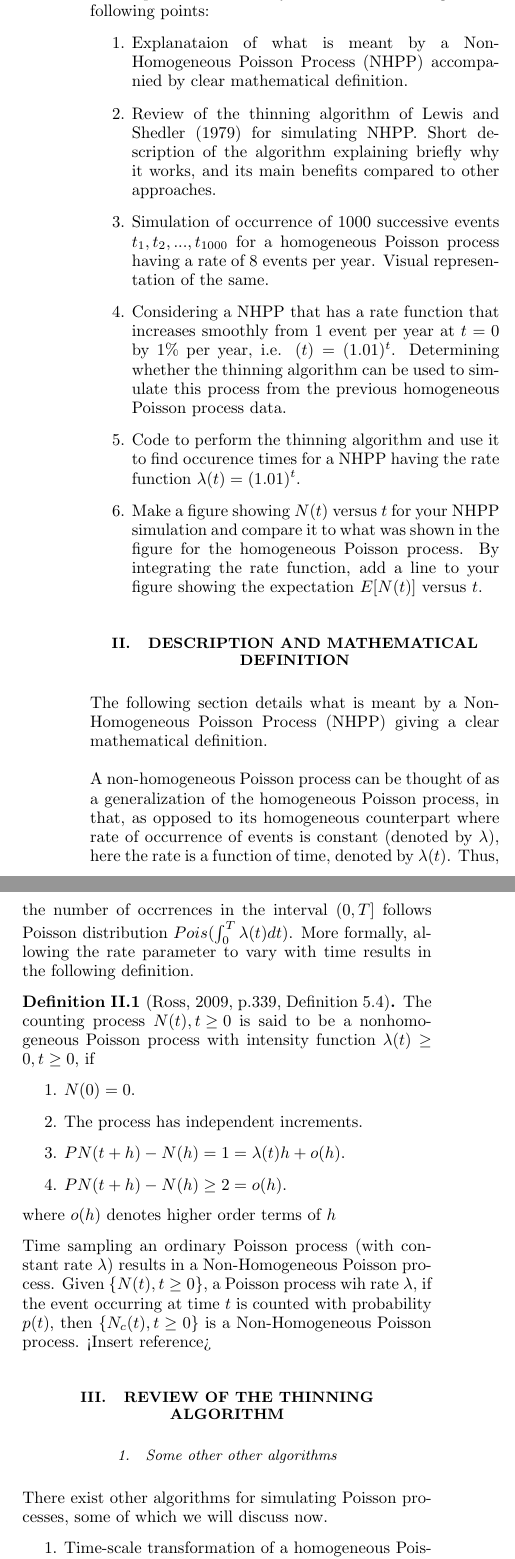
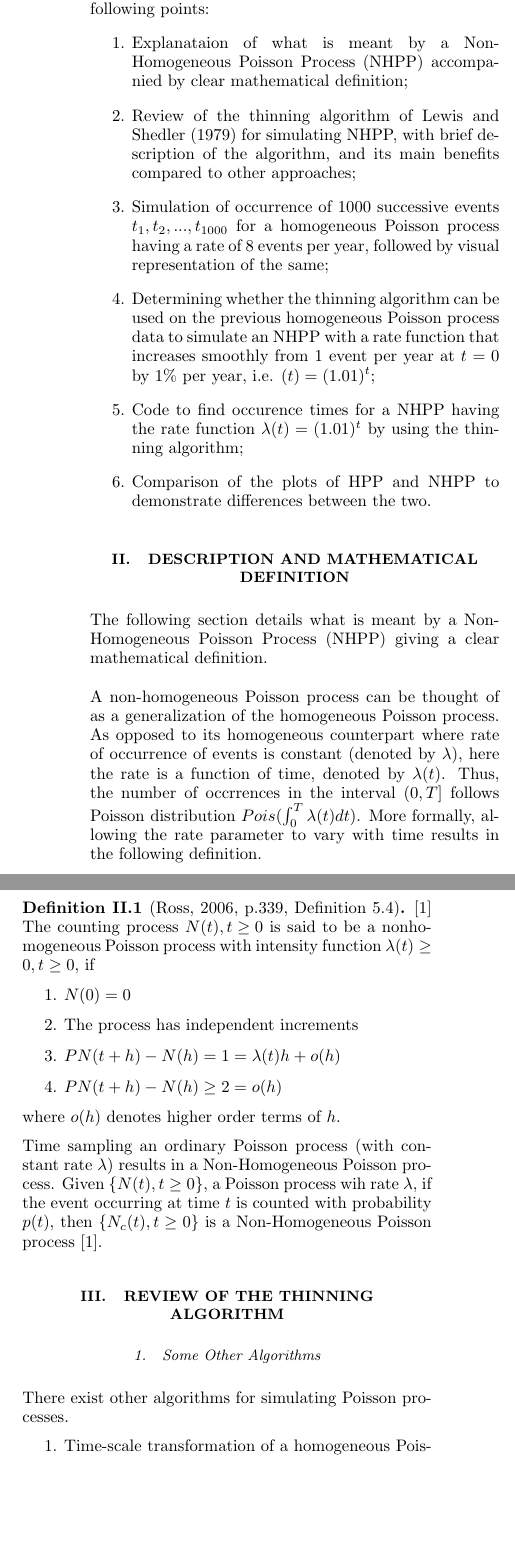
Before and after one commit to sourasen1011/Stochastic_Processes, a LaTeX paper (CA3/project_helper/apssamp.tex): two parts of the columns of page 1 of 4, joined at a grey line, cut so that both start at the same text, the shorter picture padded with empty space. Compiled offline with pdfLaTeX.

Commit message:
some typo changes

```diff
--- a/CA3/project_helper/apssamp.tex
+++ b/CA3/project_helper/apssamp.tex
@@ -104,50 +104,51 @@ This project is about Non-Homogeneous Poisson processes and how to simulate them
 
 This report will be loosely structured according to the following points:
 \begin{enumerate}
-\item Explanataion of what is meant by a Non-Homogeneous Poisson Process (NHPP) accompanied by clear mathematical definition.
-\item Review of the thinning algorithm of Lewis and Shedler (1979) for simulating NHPP. Short description of the algorithm explaining briefly why it works, and its main benefits compared to other approaches.
-\item Simulation of occurrence of 1000 successive events ${t_1, t_2, . . . , t_{1000}}$ for a homogeneous Poisson process having a rate of 8 events per year. Visual representation of the same.
+\item Explanataion of what is meant by a Non-Homogeneous Poisson Process (NHPP) accompanied by clear mathematical definition;
+\item Review of the thinning algorithm of Lewis and Shedler (1979) for simulating NHPP, with brief description of the algorithm, and its main benefits compared to other approaches;
+\item Simulation of occurrence of 1000 successive events ${t_1, t_2, . . . , t_{1000}}$ for a homogeneous Poisson process having a rate of 8 events per year, followed by visual representation of the same;
 %Denoting the number of events in the time interval $[0, t]$ by $N(t)$, make a figure showing $N(t_i)$ versus $t_i$ for $i = 1, 2, . . . , 1000$ and comment on the main features that can be seen.
-\item Considering a NHPP that has a rate function that increases smoothly from 1 event per year at $t = 0$ by 1\% per year, i.e. $(t) = (1.01)^t$. Determining whether the thinning algorithm can be used to simulate this process from the previous homogeneous Poisson process data.
-\item Code to perform the thinning algorithm and use it to find occurence times for a NHPP having the rate function $\lambda(t) = (1.01)^t$.
-\item Make a figure showing $N(t)$ versus $t$ for your NHPP simulation and compare it to what was shown in the figure for the homogeneous Poisson process. By integrating the rate function, add a line to your figure showing the expectation $E[N(t)]$ versus $t$.
+\item Determining whether the thinning algorithm can be used on the previous homogeneous Poisson process data to simulate an NHPP with a rate function that increases smoothly from 1 event per year at $t = 0$ by 1\% per year, i.e. $(t) = (1.01)^t$;
+\item Code to find occurence times for a NHPP having the rate function $\lambda(t) = (1.01)^t$ by using the thinning algorithm;
+\item Comparison of the plots of HPP and NHPP to demonstrate differences between the two.
+
+%Make a figure showing $N(t)$ versus $t$ for your NHPP simulation and compare it to what was shown in the figure for the homogeneous Poisson process. By integrating the rate function, add a line to your figure showing the expectation $E[N(t)]$ versus $t$.
 \end{enumerate}
 
 \section{\label{q:1}Description and Mathematical Definition}
 The following section details what is meant by a Non-Homogeneous Poisson Process (NHPP) giving a clear
 mathematical definition.\\
 
-A non-homogeneous Poisson process can be thought of as a generalization of the homogeneous Poisson process, in that, as opposed to its homogeneous counterpart where rate of occurrence of events is constant (denoted by $\lambda$), here the rate is a function of time, denoted by $\lambda(t)$. Thus, the number of occrrences in the interval $(0,T]$ follows Poisson distribution $Pois(\int_{0}^{T}\lambda(t)dt)$. More formally, allowing the rate parameter to vary with time results in the following definition.
-\begin{definition}[Ross, 2009, p.339, Definition 5.4] The counting process ${N(t), t \ge 0}$ is said to be a nonhomogeneous Poisson process with intensity function $\lambda(t) \ge 0, t \ge 0$, if
+A non-homogeneous Poisson process can be thought of as a generalization of the homogeneous Poisson process. As opposed to its homogeneous counterpart where rate of occurrence of events is constant (denoted by $\lambda$), here the rate is a function of time, denoted by $\lambda(t)$. Thus, the number of occrrences in the interval $(0,T]$ follows Poisson distribution $Pois(\int_{0}^{T}\lambda(t)dt)$. More formally, allowing the rate parameter to vary with time results in the following definition.
+\begin{definition}[Ross, 2006, p.339, Definition 5.4] \cite{Ross_2006} The counting process ${N(t), t \ge 0}$ is said to be a nonhomogeneous Poisson process with intensity function $\lambda(t) \ge 0, t \ge 0$, if
 \begin{enumerate}
-\item $N(0) = 0$.
-\item The process has independent increments.
-\item $P{N(t + h) - N(h) = 1} = \lambda(t)h + o(h)$.
-\item $P{N(t + h) - N(h) \ge 2} = o(h)$.
+\item $N(0) = 0$
+\item The process has independent increments
+\item $P{N(t + h) - N(h) = 1} = \lambda(t)h + o(h)$
+\item $P{N(t + h) - N(h) \ge 2} = o(h)$
 \end{enumerate}
-where $o(h)$ denotes higher order terms of $h$
+where $o(h)$ denotes higher order terms of $h$.
 \end{definition}
 
-Time sampling an ordinary Poisson process (with constant rate $\lambda$) results in a Non-Homogeneous Poisson process. Given $\{N(t), t \ge 0\}$, a Poisson process wih rate $\lambda$, if the event occurring at time $t$ is counted with probability $p(t)$, then $\{N_c(t) , t\ge 0\}$ is a Non-Homogeneous Poisson process. <Insert reference>
+Time sampling an ordinary Poisson process (with constant rate $\lambda$) results in a Non-Homogeneous Poisson process. Given $\{N(t), t \ge 0\}$, a Poisson process wih rate $\lambda$, if the event occurring at time $t$ is counted with probability $p(t)$, then $\{N_c(t) , t\ge 0\}$ is a Non-Homogeneous Poisson process \cite{Ross_2006}.
 
 \section{\label{q:2}Review of the Thinning Algorithm}
 
 
-\subsubsection{Some other other algorithms}
-There exist other algorithms for simulating Poisson processes, some of which we will discuss now.
+\subsubsection{Some Other Algorithms}
+There exist other algorithms for simulating Poisson processes.
 \begin{enumerate}
 \item Time-scale transformation of a homogeneous Poisson process via inverse of the integrated rate function $\Lambda(x)$
 \item Generate intervals between the points individually
 \item Order statistics from Poisson variates
 \item Log-linear rate function
 \end{enumerate}
-\subsubsection{The thinning algorithm}
+\subsubsection{The Thinning Algorithm}
 To construct a Non-Homogeneous Poisson process $\{N(t) , t \ge 0 \}$, with rate parameter $\lambda(t)$, over the interval $(0,T]$, the algorithm starts with a Non-Homogeneous Poisson process $\{N^{*}(t) , t \ge 0 \}$, with rate parameter $\bar{\lambda}(t)$ that dominates the set $\lambda(t)$ for all $t \in (0,T]$, that is
 \begin{gather*}
 \bar{\lambda}(t) \ge \lambda(t) \forall t \in (0,T]\\
 \bar{\lambda}(t) = sup_{t\in(0,T]}\lambda(t)
 \end{gather*}
-
 Then, for all $t$, the point from the dominating NHPP is retained with probability $\lambda(t)/\bar{\lambda}$. The remaining points form a NHPP with rate parameter $\lambda(t)$. It is noted that since points are deleted independently, the number of points in $\{N(x) : x \ge 0\}$ in any set of non-overlapping intervals are mutually independent.
 
 \begin{algorithm}
```
Also changed, not shown: CA3/project_helper/apssamp.bib (+3 -2 lines), CA3/project_helper/apssamp.pdf, CA3/project_helper/apssamp.tex (13 more changed lines).
